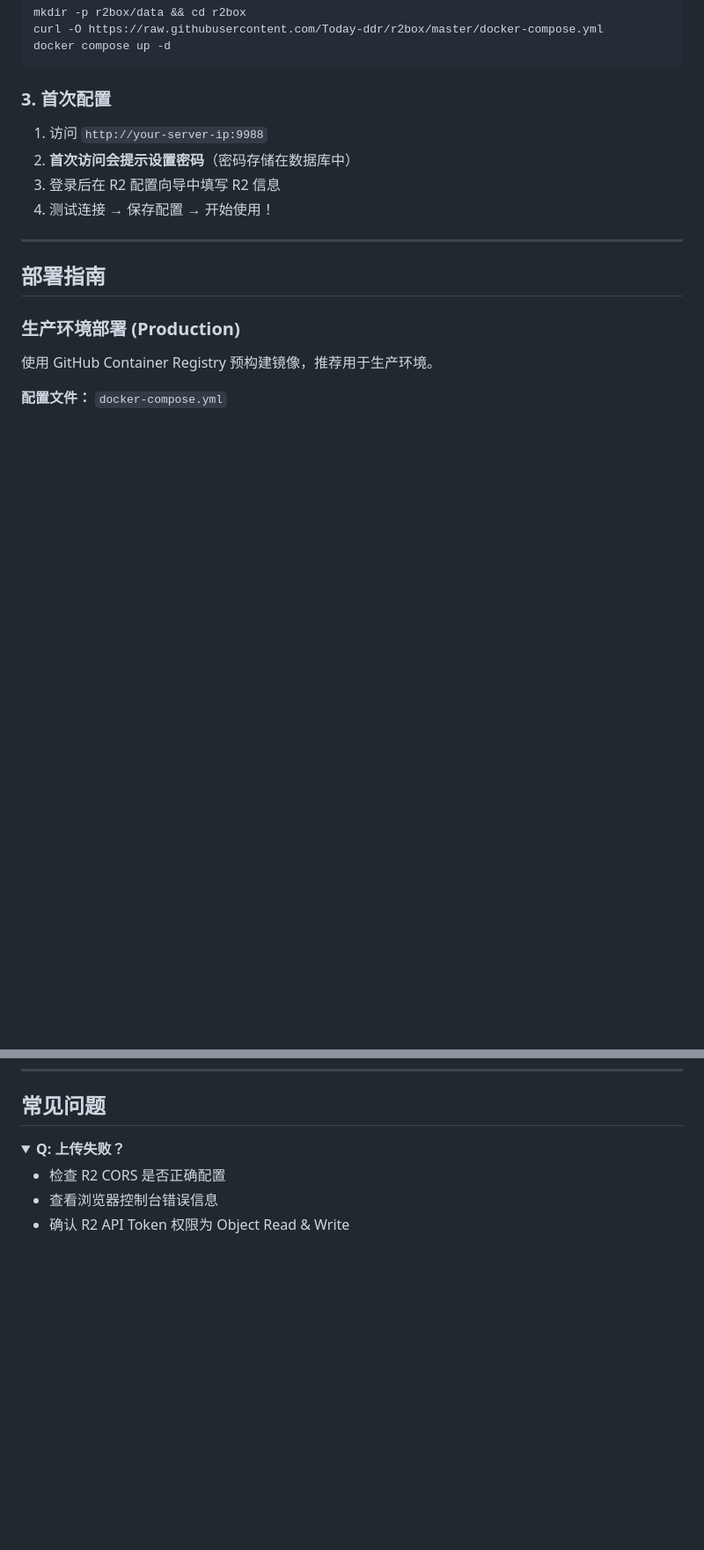
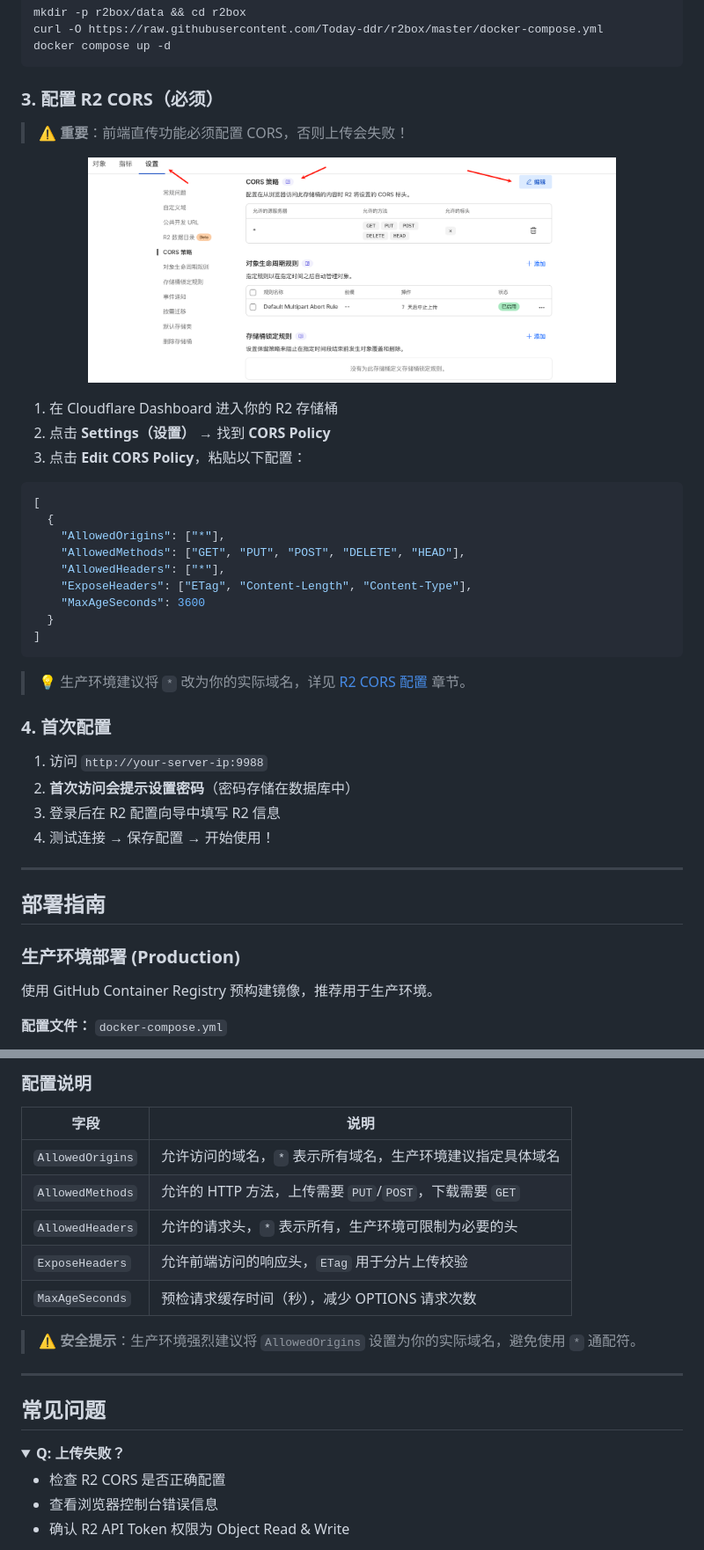
Before and after one commit to Today-ddr/r2box, a Markdown page: README.md, 2 parts joined by grey strips. Shown at 88% size. GitHub-like rendering; pictures changed too: img/cors.png (added); folded sections open; blank space fills up the shorter version.

````diff
--- a/README.md
+++ b/README.md
@@ -65,7 +65,33 @@ curl -O https://raw.githubusercontent.com/Today-ddr/r2box/master/docker-compose.
 docker compose up -d
 ```
 
-### 3. 首次配置
+### 3. 配置 R2 CORS（必须）
+
+> ⚠️ **重要**：前端直传功能必须配置 CORS，否则上传会失败！
+
+<p align="center">
+  <img src="img/cors.png" alt="R2 CORS 配置" width="600" />
+</p>
+
+1. 在 Cloudflare Dashboard 进入你的 R2 存储桶
+2. 点击 **Settings（设置）** → 找到 **CORS Policy**
+3. 点击 **Edit CORS Policy**，粘贴以下配置：
+
+```json
+[
+  {
+    "AllowedOrigins": ["*"],
+    "AllowedMethods": ["GET", "PUT", "POST", "DELETE", "HEAD"],
+    "AllowedHeaders": ["*"],
+    "ExposeHeaders": ["ETag", "Content-Length", "Content-Type"],
+    "MaxAgeSeconds": 3600
+  }
+]
+```
+
+> 💡 生产环境建议将 `*` 改为你的实际域名，详见 [R2 CORS 配置](#r2-cors-配置) 章节。
+
+### 4. 首次配置
 
 1. 访问 `http://your-server-ip:9988`
 2. **首次访问会提示设置密码**（密码存储在数据库中）
@@ -199,3 +300,17 @@ r2box/
+### 配置说明
+
+| 字段 | 说明 |
+|------|------|
+| `AllowedOrigins` | 允许访问的域名，`*` 表示所有域名，生产环境建议指定具体域名 |
+| `AllowedMethods` | 允许的 HTTP 方法，上传需要 `PUT`/`POST`，下载需要 `GET` |
+| `AllowedHeaders` | 允许的请求头，`*` 表示所有，生产环境可限制为必要的头 |
+| `ExposeHeaders` | 允许前端访问的响应头，`ETag` 用于分片上传校验 |
+| `MaxAgeSeconds` | 预检请求缓存时间（秒），减少 OPTIONS 请求次数 |
+
+> ⚠️ **安全提示**：生产环境强烈建议将 `AllowedOrigins` 设置为你的实际域名，避免使用 `*` 通配符。
+
+---
+
 ## 常见问题
 
 <details>
````
Also changed, not shown: other parts of README.md (+81 -3 lines).
